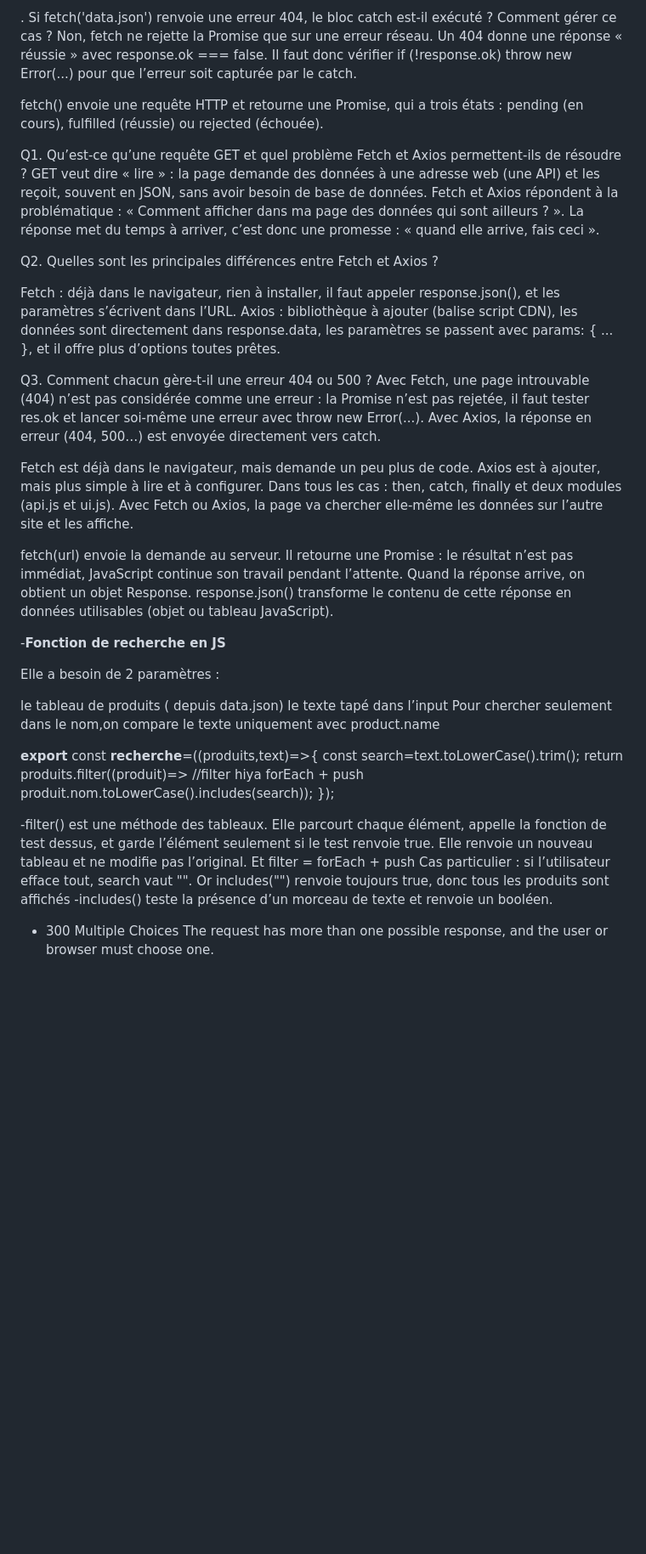
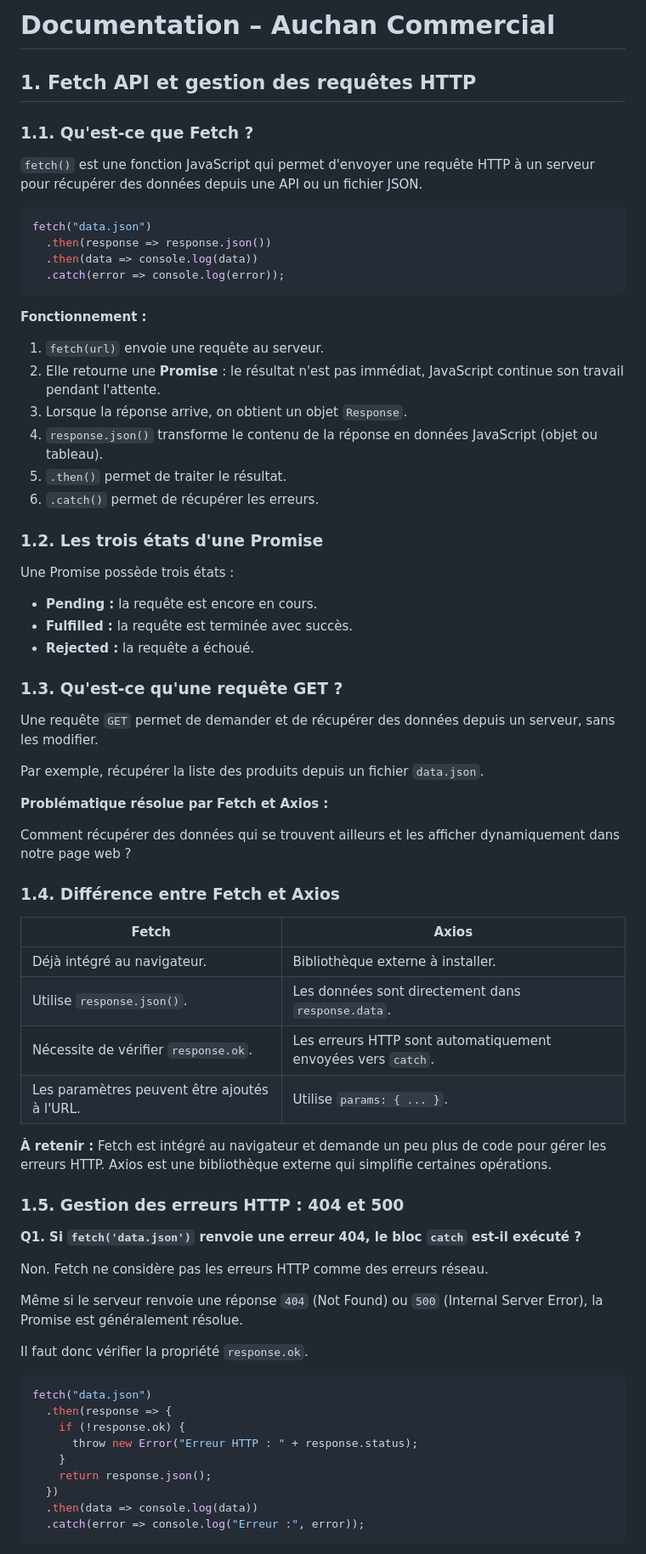
Before and after one commit to choukriamal1/Auchan-commercial, a Markdown page: README.md, the part around one of its changes. Shown at 85% size. Rendered like a GitHub page; blank space fills up the shorter version.

````diff
--- a/README.md
+++ b/README.md
@@ -1,44 +1,75 @@
-. Si fetch('data.json') renvoie une erreur 404, le bloc catch est-il exécuté ? Comment gérer ce cas ?
-Non, fetch ne rejette la Promise que sur une erreur réseau. Un 404 donne une réponse « réussie » avec response.ok === false. Il faut donc vérifier if (!response.ok) throw new Error(...) pour que l’erreur soit capturée par le catch.
+# Documentation – Auchan Commercial
 
-fetch() envoie une requête HTTP et retourne une Promise, qui a trois états : pending (en cours), fulfilled (réussie) ou rejected (échouée).
+## 1. Fetch API et gestion des requêtes HTTP
 
-Q1. Qu’est-ce qu’une requête GET et quel problème Fetch et Axios permettent-ils de résoudre ?
-GET veut dire « lire » : la page demande des données à une adresse web (une API) et les reçoit, souvent en JSON, sans avoir besoin de base de données. Fetch et Axios répondent à la problématique : « Comment afficher dans ma page des données qui sont ailleurs ? ». La réponse met du temps à arriver, c’est donc une promesse : « quand elle arrive, fais ceci ».
+### 1.1. Qu'est-ce que Fetch ?
 
-Q2. Quelles sont les principales différences entre Fetch et Axios ?
+`fetch()` est une fonction JavaScript qui permet d'envoyer une requête HTTP à un serveur pour récupérer des données depuis une API ou un fichier JSON.
 
-Fetch : déjà dans le navigateur, rien à installer, il faut appeler response.json(), et les paramètres s’écrivent dans l’URL.
-Axios : bibliothèque à ajouter (balise script CDN), les données sont directement dans response.data, les paramètres se passent avec params: { ... }, et il offre plus d’options toutes prêtes.
+```javascript
+fetch("data.json")
+  .then(response => response.json())
+  .then(data => console.log(data))
+  .catch(error => console.log(error));
+```
 
-Q3. Comment chacun gère-t-il une erreur 404 ou 500 ?
-Avec Fetch, une page introuvable (404) n’est pas considérée comme une erreur : la Promise n’est pas rejetée, il faut tester res.ok et lancer soi-même une erreur avec throw new Error(...). Avec Axios, la réponse en erreur (404, 500…) est envoyée directement vers catch.
+**Fonctionnement :**
 
-Fetch est déjà dans le navigateur, mais demande un peu plus de code. Axios est à ajouter, mais plus simple à lire et à configurer. Dans tous les cas : then, catch, finally et deux modules (api.js et ui.js). Avec Fetch ou Axios, la page va chercher elle-même les données sur l’autre site et les affiche.
+1. `fetch(url)` envoie une requête au serveur.
+2. Elle retourne une **Promise** : le résultat n'est pas immédiat, JavaScript continue son travail pendant l'attente.
+3. Lorsque la réponse arrive, on obtient un objet `Response`.
+4. `response.json()` transforme le contenu de la réponse en données JavaScript (objet ou tableau).
+5. `.then()` permet de traiter le résultat.
+6. `.catch()` permet de récupérer les erreurs.
 
-fetch(url) envoie la demande au serveur.
-Il retourne une Promise : le résultat n’est pas immédiat, JavaScript continue son travail pendant l’attente.
-Quand la réponse arrive, on obtient un objet Response.
-response.json() transforme le contenu de cette réponse en données utilisables (objet ou tableau JavaScript).
+### 1.2. Les trois états d'une Promise
 
--**Fonction de recherche en JS**
+Une Promise possède trois états :
 
-Elle a besoin de 2 paramètres :
+- **Pending :** la requête est encore en cours.
+- **Fulfilled :** la requête est terminée avec succès.
+- **Rejected :** la requête a échoué.
 
-le tableau de produits ( depuis data.json)
-le texte tapé dans l’input
-Pour chercher seulement dans le nom,on compare le texte uniquement avec product.name
+### 1.3. Qu'est-ce qu'une requête GET ?
 
-**export** const **recherche**=((produits,text)=>{
-  const search=text.toLowerCase().trim();
-  return produits.filter((produit)=>  //filter hiya forEach + push
-  produit.nom.toLowerCase().includes(search));
-});
+Une requête `GET` permet de demander et de récupérer des données depuis un serveur, sans les modifier.
 
--filter() est une méthode des tableaux. Elle parcourt chaque élément, appelle la fonction de test dessus, et garde l’élément seulement si le test renvoie true.
-Elle renvoie un nouveau tableau et ne modifie pas l’original.
-Et filter = forEach + push
-Cas particulier : si l’utilisateur efface tout, search vaut "". Or includes("") renvoie toujours true, donc tous les produits sont affichés
--includes() teste la présence d’un morceau de texte et renvoie un booléen.
+Par exemple, récupérer la liste des produits depuis un fichier `data.json`.
 
-- 300	Multiple Choices	The request has more than one possible response, and the user or browser must choose one.
+**Problématique résolue par Fetch et Axios :**
+
+Comment récupérer des données qui se trouvent ailleurs et les afficher dynamiquement dans notre page web ?
+
+### 1.4. Différence entre Fetch et Axios
+
+| Fetch | Axios |
+|---|---|
+| Déjà intégré au navigateur. | Bibliothèque externe à installer. |
+| Utilise `response.json()`. | Les données sont directement dans `response.data`. |
+| Nécessite de vérifier `response.ok`. | Les erreurs HTTP sont automatiquement envoyées vers `catch`. |
+| Les paramètres peuvent être ajoutés à l'URL. | Utilise `params: { ... }`. |
+
+**À retenir :** Fetch est intégré au navigateur et demande un peu plus de code pour gérer les erreurs HTTP. Axios est une bibliothèque externe qui simplifie certaines opérations.
+
+### 1.5. Gestion des erreurs HTTP : 404 et 500
+
+**Q1. Si `fetch('data.json')` renvoie une erreur 404, le bloc `catch` est-il exécuté ?**
+
+Non. Fetch ne considère pas les erreurs HTTP comme des erreurs réseau.
+
+Même si le serveur renvoie une réponse `404` (Not Found) ou `500` (Internal Server Error), la Promise est généralement résolue.
+
+Il faut donc vérifier la propriété `response.ok`.
+
+```javascript
+fetch("data.json")
+  .then(response => {
+    if (!response.ok) {
+      throw new Error("Erreur HTTP : " + response.status);
+    }
+    return response.json();
+  })
+  .then(data => console.log(data))
+  .catch(error => console.log("Erreur :", error));
+```
+
````
Also changed, not shown: other parts of README.md (+125 -0 lines).
